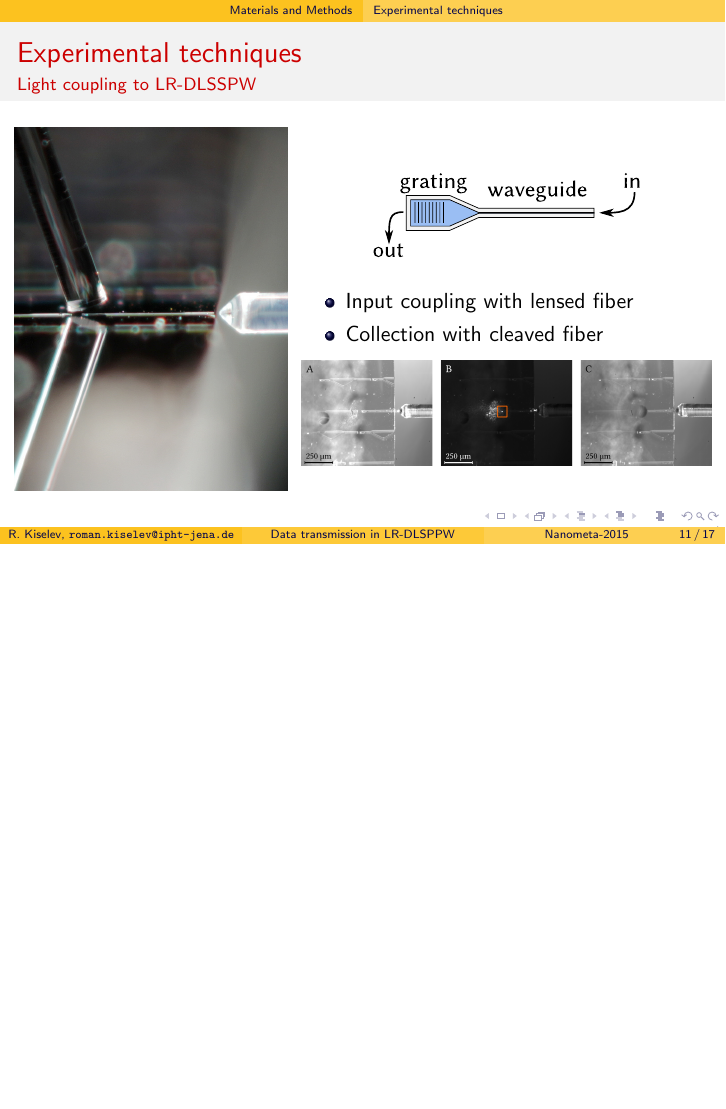
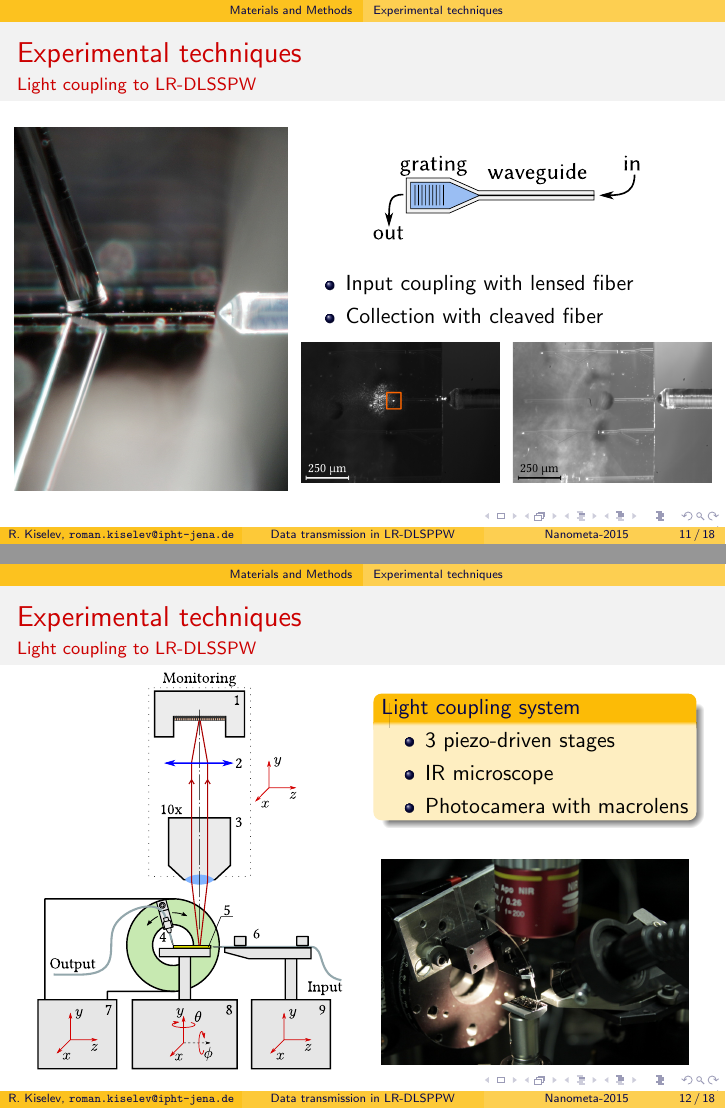
Before and after one commit to paulevseev/talk-template, LaTeX slides (main-beamer.tex, which reads main.tex): page 12 of 18 before the commit and pages 12 and 13 of 19 after it, the two joined at a grey line, the shorter picture padded with empty space. Compiled offline with pdfLaTeX.

Commit message:
One more slide with coupling is done

```diff
--- a/main.tex
+++ b/main.tex
@@ -198,6 +198,28 @@
         \vspace{2mm}
         \includegraphics[width=\textwidth]{coupling_alignment_IR.png}
     \end{columns}
+  \end{frame}
+
+  \begin{frame}{Experimental techniques}
+               {Light coupling to LR-DLSSPW}
+    \begin{columns}
+      \column{0.45\textwidth}
+        \includegraphics[height=7cm]{coupling_setup.pdf}
+      \column{0.45\textwidth}
+        \begin{block}{Light coupling system}
+          \begin{itemize}
+            \item 3 piezo-driven stages
+            \item IR microscope
+            \item Photocamera with macrolens
+          \end{itemize}
+        \end{block}
+        \vspace{2mm}
+        \begin{center}
+          \includegraphics[width=\textwidth]{coupling.jpg}
+        \end{center}
+    \end{columns}
+    \begin{center}
+    \end{center}
   \end{frame}
   % subsection experimental_techniques (end)
 
```
Also changed, not shown: img/coupling.jpg (added), img/coupling_alignment_IR.png, img/coupling_setup.pdf (added).
